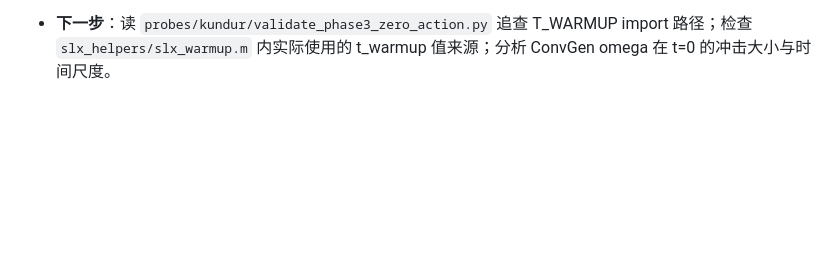
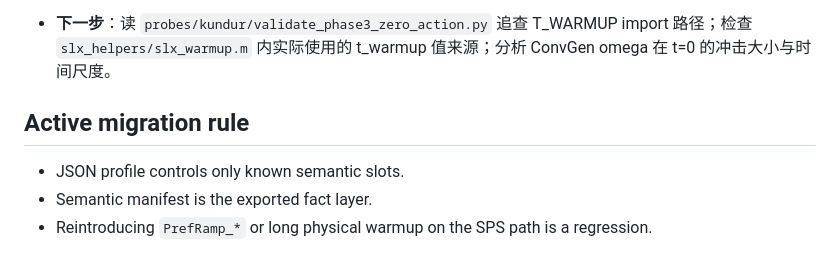
Before and after one commit to wya5217799/Multi-Agent-VSGs, a Markdown page: scenarios/kundur/NOTES.md, the part around the change. Drawn GitHub-style; blank space fills up the shorter version.

Commit message:
docs: define kundur intent and semantic manifest boundary

```diff
--- a/scenarios/kundur/NOTES.md
+++ b/scenarios/kundur/NOTES.md
@@ -93,3 +93,9 @@
 - **C4 PASS 而 delta=-90° 的含义**：drift=0 deg/step 不是"稳定"，而是 IntD 积分器触下限（-π/2）后停止运动（hard clamp）。说明 warmup 期间发散已完成，T_WARMUP 延长未必有效（若冲击在最初 0.1s 内触发饱和）。
 
 - **下一步**：读 `probes/kundur/validate_phase3_zero_action.py` 追查 T_WARMUP import 路径；检查 `slx_helpers/slx_warmup.m` 内实际使用的 t_warmup 值来源；分析 ConvGen omega 在 t=0 的冲击大小与时间尺度。
+
+## Active migration rule
+
+- JSON profile controls only known semantic slots.
+- Semantic manifest is the exported fact layer.
+- Reintroducing `PrefRamp_*` or long physical warmup on the SPS path is a regression.
```
Also changed, not shown: docs/decisions/2026-04-24-kundur-intent-manifest-boundary.md (added, +18 -0 lines).
